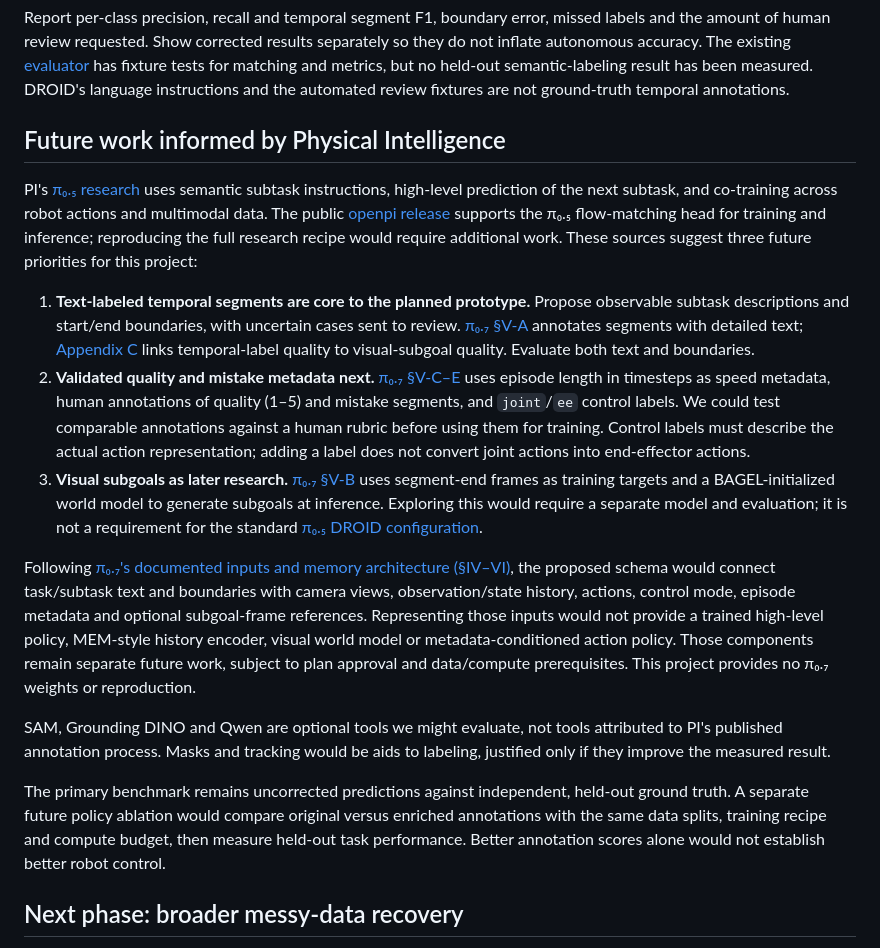
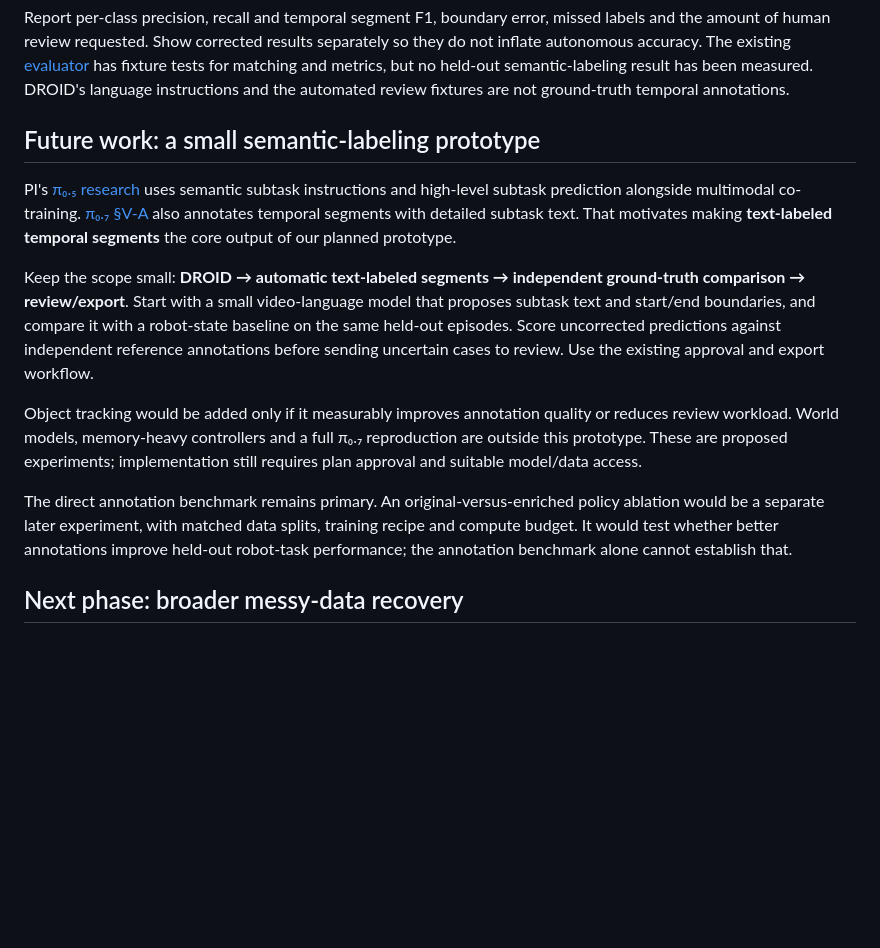
Before and after one commit to dyl-joseph/auto-robo-pipeline, a Markdown page: README.md, the part around the change. GitHub-like rendering; blank space fills up the shorter version.

Commit message:
Narrow future work to a small semantic labeling prototype

```diff
--- a/README.md
+++ b/README.md
@@ -63,19 +63,15 @@ The comparison must score predictions before a person corrects them. Use indepen
 
 Report per-class precision, recall and temporal segment F1, boundary error, missed labels and the amount of human review requested. Show corrected results separately so they do not inflate autonomous accuracy. The existing [evaluator](docs/results.md#evaluate-supplied-review-artifacts) has fixture tests for matching and metrics, but no held-out semantic-labeling result has been measured. DROID's language instructions and the automated review fixtures are not ground-truth temporal annotations.
 
-## Future work informed by Physical Intelligence
+## Future work: a small semantic-labeling prototype
 
-PI's [π₀.₅ research](https://www.pi.website/blog/pi05) uses semantic subtask instructions, high-level prediction of the next subtask, and co-training across robot actions and multimodal data. The public [openpi release](https://github.com/Physical-Intelligence/openpi/blob/215abfb217dbac7d5f1273282331b9b1866c0479/README.md) supports the π₀.₅ flow-matching head for training and inference; reproducing the full research recipe would require additional work. These sources suggest three future priorities for this project:
+PI's [π₀.₅ research](https://www.pi.website/blog/pi05) uses semantic subtask instructions and high-level subtask prediction alongside multimodal co-training. [π₀.₇ §V-A](https://www.pi.website/download/pi07.pdf#page=4) also annotates temporal segments with detailed subtask text. That motivates making **text-labeled temporal segments** the core output of our planned prototype.
 
-1. **Text-labeled temporal segments are core to the planned prototype.** Propose observable subtask descriptions and start/end boundaries, with uncertain cases sent to review. [π₀.₇ §V-A](https://www.pi.website/download/pi07.pdf#page=4) annotates segments with detailed text; [Appendix C](https://www.pi.website/download/pi07.pdf#page=22) links temporal-label quality to visual-subgoal quality. Evaluate both text and boundaries.
-2. **Validated quality and mistake metadata next.** [π₀.₇ §V-C–E](https://www.pi.website/download/pi07.pdf#page=5) uses episode length in timesteps as speed metadata, human annotations of quality (1–5) and mistake segments, and `joint`/`ee` control labels. We could test comparable annotations against a human rubric before using them for training. Control labels must describe the actual action representation; adding a label does not convert joint actions into end-effector actions.
-3. **Visual subgoals as later research.** [π₀.₇ §V-B](https://www.pi.website/download/pi07.pdf#page=5) uses segment-end frames as training targets and a BAGEL-initialized world model to generate subgoals at inference. Exploring this would require a separate model and evaluation; it is not a requirement for the standard [π₀.₅ DROID configuration](https://github.com/Physical-Intelligence/openpi/blob/215abfb217dbac7d5f1273282331b9b1866c0479/src/openpi/training/config.py).
+Keep the scope small: **DROID → automatic text-labeled segments → independent ground-truth comparison → review/export**. Start with a small video-language model that proposes subtask text and start/end boundaries, and compare it with a robot-state baseline on the same held-out episodes. Score uncorrected predictions against independent reference annotations before sending uncertain cases to review. Use the existing approval and export workflow.
 
-Following [π₀.₇'s documented inputs and memory architecture (§IV–VI)](https://www.pi.website/download/pi07.pdf#page=4), the proposed schema would connect task/subtask text and boundaries with camera views, observation/state history, actions, control mode, episode metadata and optional subgoal-frame references. Representing those inputs would not provide a trained high-level policy, MEM-style history encoder, visual world model or metadata-conditioned action policy. Those components remain separate future work, subject to plan approval and data/compute prerequisites. This project provides no π₀.₇ weights or reproduction.
+Object tracking would be added only if it measurably improves annotation quality or reduces review workload. World models, memory-heavy controllers and a full π₀.₇ reproduction are outside this prototype. These are proposed experiments; implementation still requires plan approval and suitable model/data access.
 
-SAM, Grounding DINO and Qwen are optional tools we might evaluate, not tools attributed to PI's published annotation process. Masks and tracking would be aids to labeling, justified only if they improve the measured result.
-
-The primary benchmark remains uncorrected predictions against independent, held-out ground truth. A separate future policy ablation would compare original versus enriched annotations with the same data splits, training recipe and compute budget, then measure held-out task performance. Better annotation scores alone would not establish better robot control.
+The direct annotation benchmark remains primary. An original-versus-enriched policy ablation would be a separate later experiment, with matched data splits, training recipe and compute budget. It would test whether better annotations improve held-out robot-task performance; the annotation benchmark alone cannot establish that.
 
 ## Next phase: broader messy-data recovery
 
```
